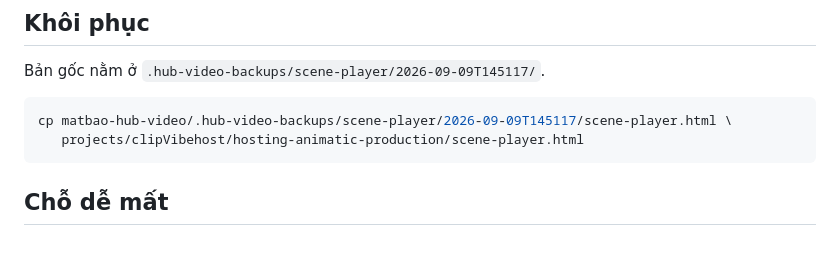
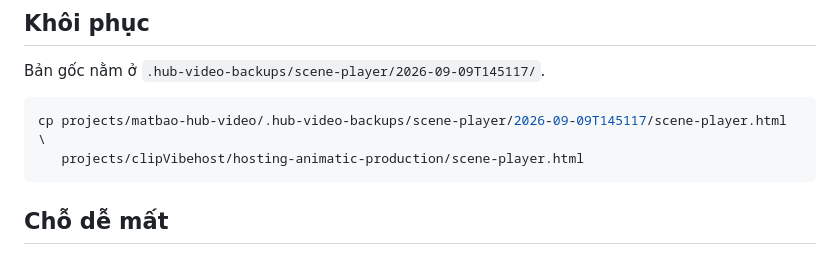
Before and after one commit to quynguyen09822-arch/motion, a Markdown page: docs/MAU-CHU-RIENG.md, the part around the change. GitHub-like rendering.

Commit message:
Sửa đường dẫn sao lưu trong tài liệu sau khi dự án dời vào projects/
Thư mục đã chuyển từ workspace/matbao-hub-video sang
workspace/projects/matbao-hub-video. Lệnh khôi phục scene-player.html
trong tài liệu vẫn ghi đường dẫn cũ — chạy vào là không thấy file.

Co-Authored-By: Claude Opus 5 <noreply@anthropic.com>

````diff
--- a/docs/MAU-CHU-RIENG.md
+++ b/docs/MAU-CHU-RIENG.md
@@ -60,7 +60,7 @@ Ba trường, đều không bắt buộc: `ink` (chữ chính), `inkSoft` (dòng
 Bản gốc nằm ở `.hub-video-backups/scene-player/2026-09-09T145117/`.
 
 ```bash
-cp matbao-hub-video/.hub-video-backups/scene-player/2026-09-09T145117/scene-player.html \
+cp projects/matbao-hub-video/.hub-video-backups/scene-player/2026-09-09T145117/scene-player.html \
    projects/clipVibehost/hosting-animatic-production/scene-player.html
 ```
 
````
